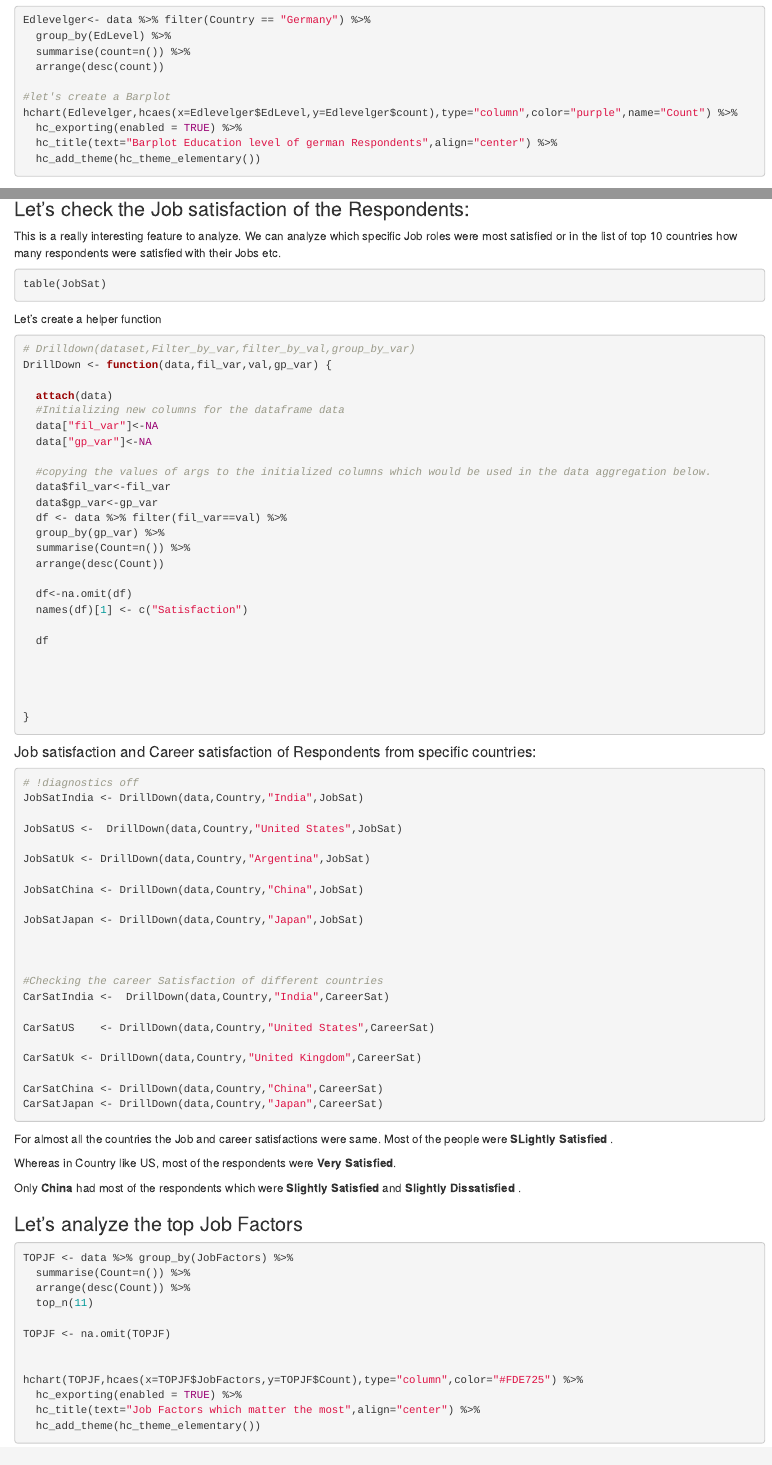
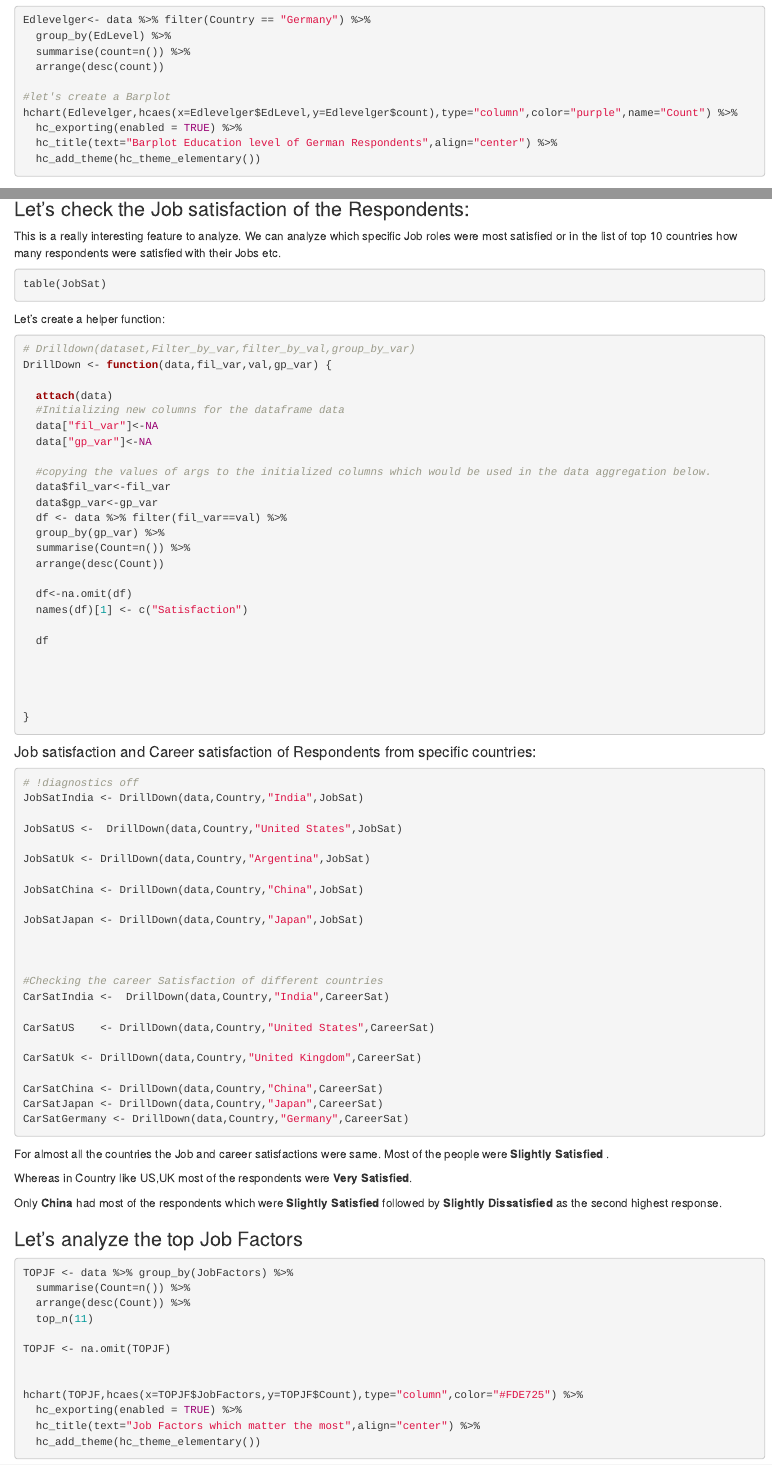
Before and after one commit to anishsingh20/Analyzing-R-users-Worldwide-2019, an R Markdown document (RTrends2019.Rmd): the page in a window 1100 px wide, from 2130 px down, and a second part further down, joined at a grey line. Rendered offline with R 4.5, knitr and Pandoc, with nearby package versions; the code chunks are not run, so their results and figures are left out.

Commit message:
added career satisfaction for various countries

````diff
--- a/RTrends2019.Rmd
+++ b/RTrends2019.Rmd
@@ -173,7 +173,7 @@ Edlevelger<- data %>% filter(Country == "Germany") %>%
 #let's create a Barplot
 hchart(Edlevelger,hcaes(x=Edlevelger$EdLevel,y=Edlevelger$count),type="column",color="purple",name="Count") %>%
   hc_exporting(enabled = TRUE) %>%
-  hc_title(text="Barplot Education level of german Respondents",align="center") %>%
+  hc_title(text="Barplot Education level of German Respondents",align="center") %>%
   hc_add_theme(hc_theme_elementary())
 ```
 
@@ -335,7 +335,7 @@ table(JobSat)
 ```
 
 
-Let's create a helper function
+Let's create a helper function:
 
 ```{r message=FALSE,warning=FALSE}
 
@@ -393,16 +393,16 @@ CarSatUk <- DrillDown(data,Country,"United Kingdom",CareerSat)
 
 CarSatChina <- DrillDown(data,Country,"China",CareerSat)
 CarSatJapan <- DrillDown(data,Country,"Japan",CareerSat)
-
+CarSatGermany <- DrillDown(data,Country,"Germany",CareerSat)
 
 
 ```
 
-For almost all the countries the Job and career satisfactions were same. Most of the people were __SLightly Satisfied__ .
+For almost all the countries the Job and career satisfactions were same. Most of the people were __Slightly Satisfied__ .
 
-Whereas in Country like US, most of the respondents were __Very Satisfied__.
+Whereas in Country like US,UK most of the respondents were __Very Satisfied__.
 
-Only __China__ had most of the respondents which were __Slightly Satisfied__ and __Slightly Dissatisfied__ .
+Only __China__ had most of the respondents which were __Slightly Satisfied__ followed by __Slightly Dissatisfied__ as the second highest response.
 
 
 
````
